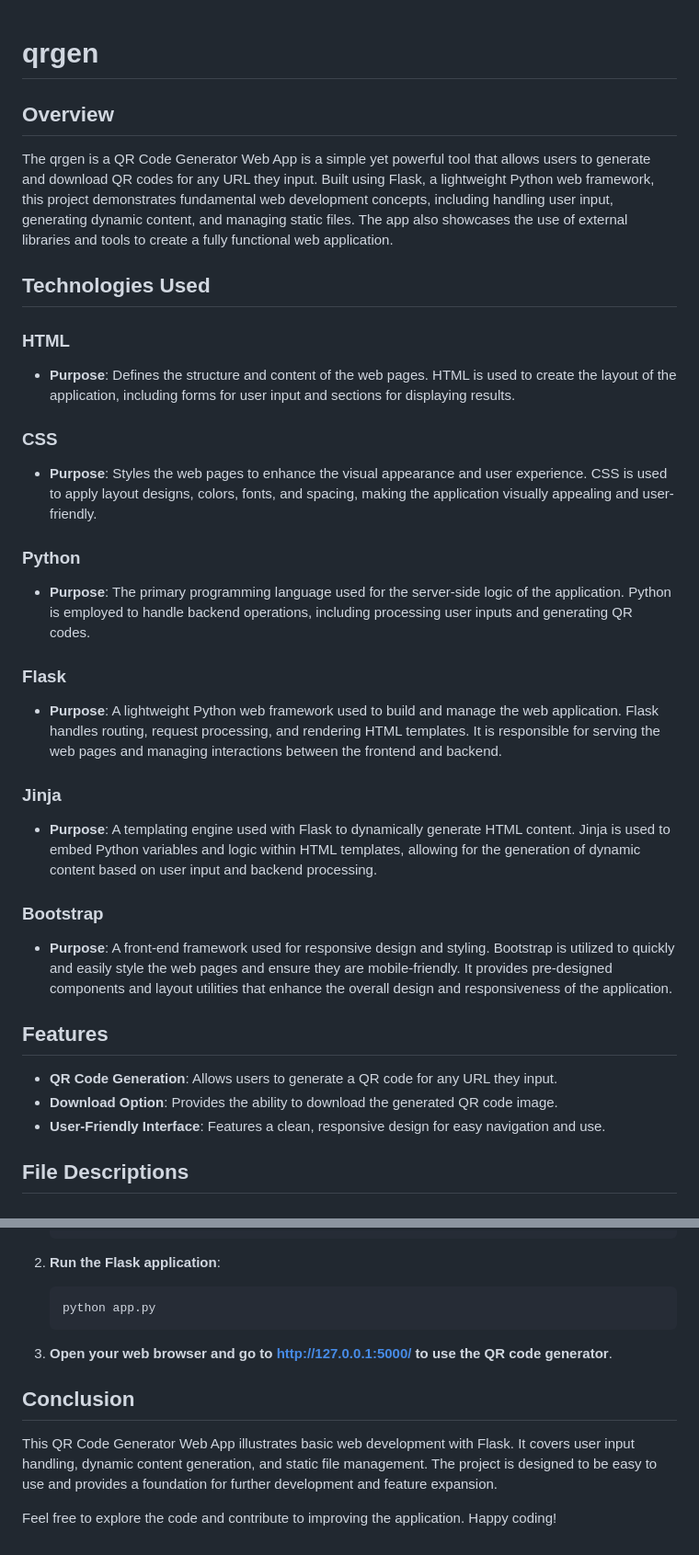
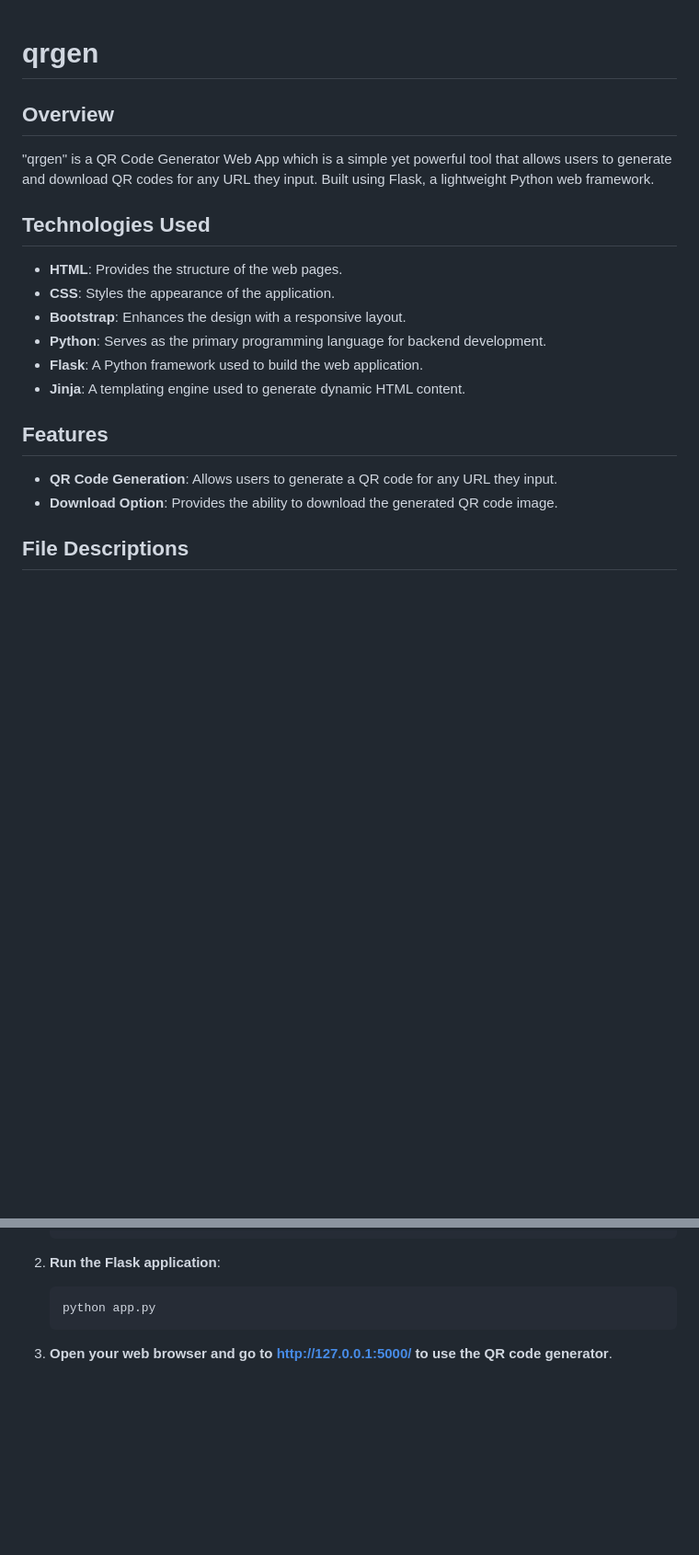
Before and after one commit to jaary5/qrgen, a Markdown page: README.md, 2 parts joined by grey strips. Shown at 92% size. Drawn GitHub-style; blank space fills up the shorter version.

Commit message:
Update README.md with new information

````diff
--- a/README.md
+++ b/README.md
@@ -1,41 +1,26 @@
 # qrgen
+
 
 ## Overview
 
-The qrgen is a QR Code Generator Web App is a simple yet powerful tool that allows users to generate and download QR codes for any URL they input. Built using Flask, a lightweight Python web framework, this project demonstrates fundamental web development concepts, including handling user input, generating dynamic content, and managing static files. The app also showcases the use of external libraries and tools to create a fully functional web application.
+"qrgen" is a QR Code Generator Web App which is a simple yet powerful tool that allows users to generate and download QR codes for any URL they input. Built using Flask, a lightweight Python web framework.
+
 
 ## Technologies Used
 
-### HTML
-
-- **Purpose**: Defines the structure and content of the web pages. HTML is used to create the layout of the application, including forms for user input and sections for displaying results.
-
-### CSS
-
-- **Purpose**: Styles the web pages to enhance the visual appearance and user experience. CSS is used to apply layout designs, colors, fonts, and spacing, making the application visually appealing and user-friendly.
-
-### Python
-
-- **Purpose**: The primary programming language used for the server-side logic of the application. Python is employed to handle backend operations, including processing user inputs and generating QR codes.
-
-### Flask
-
-- **Purpose**: A lightweight Python web framework used to build and manage the web application. Flask handles routing, request processing, and rendering HTML templates. It is responsible for serving the web pages and managing interactions between the frontend and backend.
-
-### Jinja
-
-- **Purpose**: A templating engine used with Flask to dynamically generate HTML content. Jinja is used to embed Python variables and logic within HTML templates, allowing for the generation of dynamic content based on user input and backend processing.
-
-### Bootstrap
-
-- **Purpose**: A front-end framework used for responsive design and styling. Bootstrap is utilized to quickly and easily style the web pages and ensure they are mobile-friendly. It provides pre-designed components and layout utilities that enhance the overall design and responsiveness of the application.
+- **HTML**: Provides the structure of the web pages.
+- **CSS**: Styles the appearance of the application.
+- **Bootstrap**: Enhances the design with a responsive layout.
+- **Python**: Serves as the primary programming language for backend development.
+- **Flask**: A Python framework used to build the web application.
+- **Jinja**: A templating engine used to generate dynamic HTML content.
 
 
 ## Features
 
 - **QR Code Generation**: Allows users to generate a QR code for any URL they input.
 - **Download Option**: Provides the ability to download the generated QR code image.
-- **User-Friendly Interface**: Features a clean, responsive design for easy navigation and use.
+
 
 ## File Descriptions
 
@@ -128,10 +108,3 @@ Potential enhancements include:
    ```
 
 3. **Open your web browser and go to http://127.0.0.1:5000/ to use the QR code generator**.
-
-
-## Conclusion
-
-This QR Code Generator Web App illustrates basic web development with Flask. It covers user input handling, dynamic content generation, and static file management. The project is designed to be easy to use and provides a foundation for further development and feature expansion.
-
-Feel free to explore the code and contribute to improving the application. Happy coding!
````
Also changed, not shown: other parts of README.md (+3 -8 lines).
